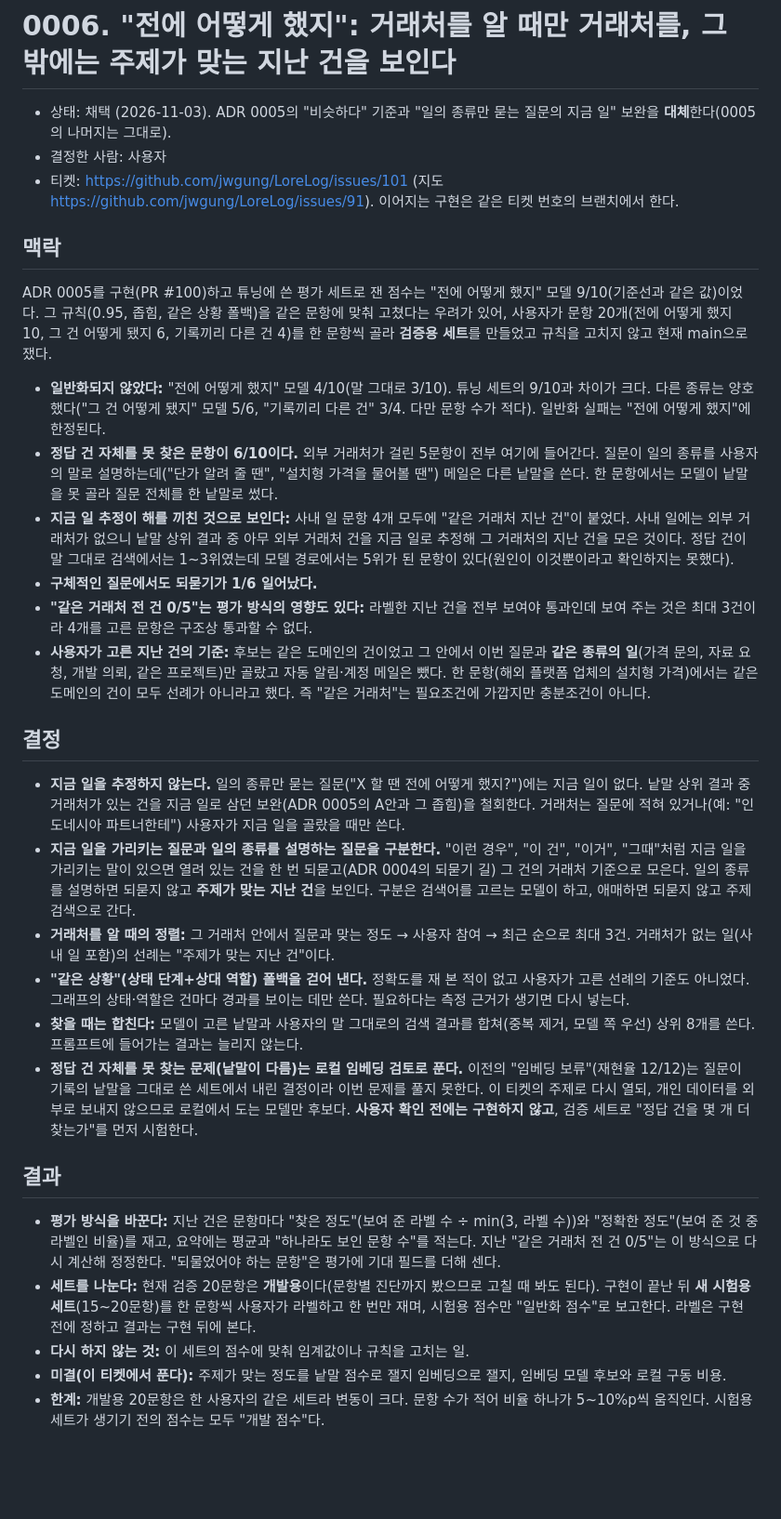
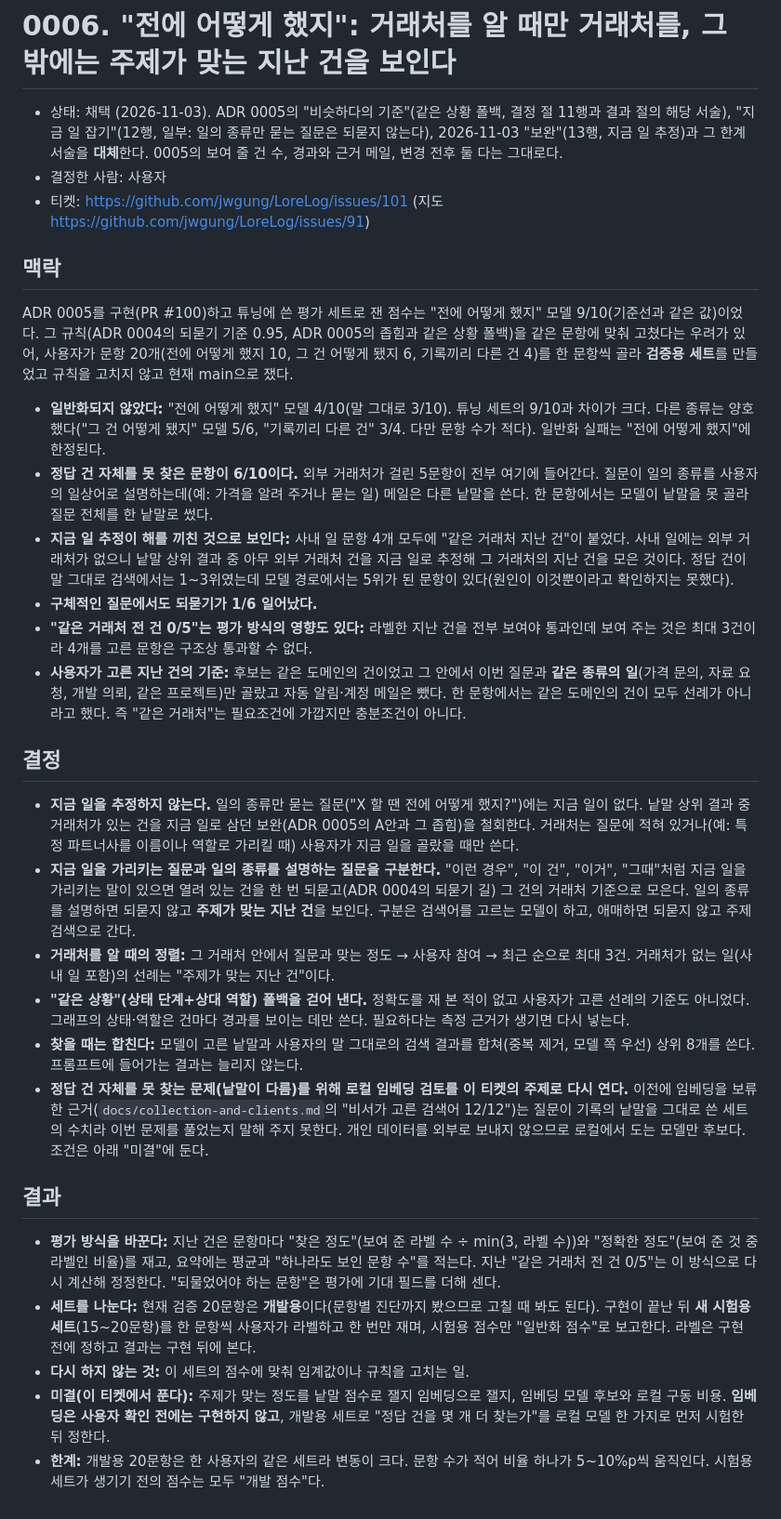
Before and after one commit to jwgung/LoreLog, a Markdown page: docs/adr/0006-precedent-by-topic-and-counterparty.md, the part around the change. Shown at 93% size. Rendered like a GitHub page; blank space fills up the shorter version.

Commit message:
docs(adr): 0006 — abstract the question phrasings, fix the replaced range and the sources, keep the embedding condition in one place (#101)
Co-Authored-By: Claude Sonnet 5.5 <noreply@anthropic.com>
Claude-Session: https://claude.ai/code/session_01RXEAEkYjqaHmFHybrfUnBk

```diff
--- a/docs/adr/0006-precedent-by-topic-and-counterparty.md
+++ b/docs/adr/0006-precedent-by-topic-and-counterparty.md
@@ -1,30 +1,30 @@
 # 0006. "전에 어떻게 했지": 거래처를 알 때만 거래처를, 그 밖에는 주제가 맞는 지난 건을 보인다
 
-- 상태: 채택 (2026-11-03). ADR 0005의 "비슷하다" 기준과 "일의 종류만 묻는 질문의 지금 일" 보완을 **대체**한다(0005의 나머지는 그대로).
+- 상태: 채택 (2026-11-03). ADR 0005의 "비슷하다의 기준"(같은 상황 폴백, 결정 절 11행과 결과 절의 해당 서술), "지금 일 잡기"(12행, 일부: 일의 종류만 묻는 질문은 되묻지 않는다), 2026-11-03 "보완"(13행, 지금 일 추정)과 그 한계 서술을 **대체**한다. 0005의 보여 줄 건 수, 경과와 근거 메일, 변경 전후 둘 다는 그대로다.
 - 결정한 사람: 사용자
-- 티켓: https://github.com/jwgung/LoreLog/issues/101 (지도 https://github.com/jwgung/LoreLog/issues/91). 이어지는 구현은 같은 티켓 번호의 브랜치에서 한다.
+- 티켓: https://github.com/jwgung/LoreLog/issues/101 (지도 https://github.com/jwgung/LoreLog/issues/91)
 
 ## 맥락
-ADR 0005를 구현(PR #100)하고 튜닝에 쓴 평가 세트로 잰 점수는 "전에 어떻게 했지" 모델 9/10(기준선과 같은 값)이었다. 그 규칙(0.95, 좁힘, 같은 상황 폴백)을 같은 문항에 맞춰 고쳤다는 우려가 있어, 사용자가 문항 20개(전에 어떻게 했지 10, 그 건 어떻게 됐지 6, 기록끼리 다른 건 4)를 한 문항씩 골라 **검증용 세트**를 만들었고 규칙을 고치지 않고 현재 main으로 쟀다.
+ADR 0005를 구현(PR #100)하고 튜닝에 쓴 평가 세트로 잰 점수는 "전에 어떻게 했지" 모델 9/10(기준선과 같은 값)이었다. 그 규칙(ADR 0004의 되묻기 기준 0.95, ADR 0005의 좁힘과 같은 상황 폴백)을 같은 문항에 맞춰 고쳤다는 우려가 있어, 사용자가 문항 20개(전에 어떻게 했지 10, 그 건 어떻게 됐지 6, 기록끼리 다른 건 4)를 한 문항씩 골라 **검증용 세트**를 만들었고 규칙을 고치지 않고 현재 main으로 쟀다.
 
 - **일반화되지 않았다:** "전에 어떻게 했지" 모델 4/10(말 그대로 3/10). 튜닝 세트의 9/10과 차이가 크다. 다른 종류는 양호했다("그 건 어떻게 됐지" 모델 5/6, "기록끼리 다른 건" 3/4. 다만 문항 수가 적다). 일반화 실패는 "전에 어떻게 했지"에 한정된다.
-- **정답 건 자체를 못 찾은 문항이 6/10이다.** 외부 거래처가 걸린 5문항이 전부 여기에 들어간다. 질문이 일의 종류를 사용자의 말로 설명하는데("단가 알려 줄 땐", "설치형 가격을 물어볼 땐") 메일은 다른 낱말을 쓴다. 한 문항에서는 모델이 낱말을 못 골라 질문 전체를 한 낱말로 썼다.
+- **정답 건 자체를 못 찾은 문항이 6/10이다.** 외부 거래처가 걸린 5문항이 전부 여기에 들어간다. 질문이 일의 종류를 사용자의 일상어로 설명하는데(예: 가격을 알려 주거나 묻는 일) 메일은 다른 낱말을 쓴다. 한 문항에서는 모델이 낱말을 못 골라 질문 전체를 한 낱말로 썼다.
 - **지금 일 추정이 해를 끼친 것으로 보인다:** 사내 일 문항 4개 모두에 "같은 거래처 지난 건"이 붙었다. 사내 일에는 외부 거래처가 없으니 낱말 상위 결과 중 아무 외부 거래처 건을 지금 일로 추정해 그 거래처의 지난 건을 모은 것이다. 정답 건이 말 그대로 검색에서는 1~3위였는데 모델 경로에서는 5위가 된 문항이 있다(원인이 이것뿐이라고 확인하지는 못했다).
 - **구체적인 질문에서도 되묻기가 1/6 일어났다.**
 - **"같은 거래처 전 건 0/5"는 평가 방식의 영향도 있다:** 라벨한 지난 건을 전부 보여야 통과인데 보여 주는 것은 최대 3건이라 4개를 고른 문항은 구조상 통과할 수 없다.
-- **사용자가 고른 지난 건의 기준:** 후보는 같은 도메인의 건이었고 그 안에서 이번 질문과 **같은 종류의 일**(가격 문의, 자료 요청, 개발 의뢰, 같은 프로젝트)만 골랐고 자동 알림·계정 메일은 뺐다. 한 문항(해외 플랫폼 업체의 설치형 가격)에서는 같은 도메인의 건이 모두 선례가 아니라고 했다. 즉 "같은 거래처"는 필요조건에 가깝지만 충분조건이 아니다.
+- **사용자가 고른 지난 건의 기준:** 후보는 같은 도메인의 건이었고 그 안에서 이번 질문과 **같은 종류의 일**(가격 문의, 자료 요청, 개발 의뢰, 같은 프로젝트)만 골랐고 자동 알림·계정 메일은 뺐다. 한 문항에서는 같은 도메인의 건이 모두 선례가 아니라고 했다. 즉 "같은 거래처"는 필요조건에 가깝지만 충분조건이 아니다.
 
 ## 결정
-- **지금 일을 추정하지 않는다.** 일의 종류만 묻는 질문("X 할 땐 전에 어떻게 했지?")에는 지금 일이 없다. 낱말 상위 결과 중 거래처가 있는 건을 지금 일로 삼던 보완(ADR 0005의 A안과 그 좁힘)을 철회한다. 거래처는 질문에 적혀 있거나(예: "인도네시아 파트너한테") 사용자가 지금 일을 골랐을 때만 쓴다.
+- **지금 일을 추정하지 않는다.** 일의 종류만 묻는 질문("X 할 땐 전에 어떻게 했지?")에는 지금 일이 없다. 낱말 상위 결과 중 거래처가 있는 건을 지금 일로 삼던 보완(ADR 0005의 A안과 그 좁힘)을 철회한다. 거래처는 질문에 적혀 있거나(예: 특정 파트너사를 이름이나 역할로 가리킬 때) 사용자가 지금 일을 골랐을 때만 쓴다.
 - **지금 일을 가리키는 질문과 일의 종류를 설명하는 질문을 구분한다.** "이런 경우", "이 건", "이거", "그때"처럼 지금 일을 가리키는 말이 있으면 열려 있는 건을 한 번 되묻고(ADR 0004의 되묻기 길) 그 건의 거래처 기준으로 모은다. 일의 종류를 설명하면 되묻지 않고 **주제가 맞는 지난 건**을 보인다. 구분은 검색어를 고르는 모델이 하고, 애매하면 되묻지 않고 주제 검색으로 간다.
 - **거래처를 알 때의 정렬:** 그 거래처 안에서 질문과 맞는 정도 → 사용자 참여 → 최근 순으로 최대 3건. 거래처가 없는 일(사내 일 포함)의 선례는 "주제가 맞는 지난 건"이다.
 - **"같은 상황"(상태 단계+상대 역할) 폴백을 걷어 낸다.** 정확도를 재 본 적이 없고 사용자가 고른 선례의 기준도 아니었다. 그래프의 상태·역할은 건마다 경과를 보이는 데만 쓴다. 필요하다는 측정 근거가 생기면 다시 넣는다.
 - **찾을 때는 합친다:** 모델이 고른 낱말과 사용자의 말 그대로의 검색 결과를 합쳐(중복 제거, 모델 쪽 우선) 상위 8개를 쓴다. 프롬프트에 들어가는 결과는 늘리지 않는다.
-- **정답 건 자체를 못 찾는 문제(낱말이 다름)는 로컬 임베딩 검토로 푼다.** 이전의 "임베딩 보류"(재현율 12/12)는 질문이 기록의 낱말을 그대로 쓴 세트에서 내린 결정이라 이번 문제를 풀지 못한다. 이 티켓의 주제로 다시 열되, 개인 데이터를 외부로 보내지 않으므로 로컬에서 도는 모델만 후보다. **사용자 확인 전에는 구현하지 않고**, 검증 세트로 "정답 건을 몇 개 더 찾는가"를 먼저 시험한다.
+- **정답 건 자체를 못 찾는 문제(낱말이 다름)를 위해 로컬 임베딩 검토를 이 티켓의 주제로 다시 연다.** 이전에 임베딩을 보류한 근거(`docs/collection-and-clients.md`의 "비서가 고른 검색어 12/12")는 질문이 기록의 낱말을 그대로 쓴 세트의 수치라 이번 문제를 풀었는지 말해 주지 못한다. 개인 데이터를 외부로 보내지 않으므로 로컬에서 도는 모델만 후보다. 조건은 아래 "미결"에 둔다.
 
 ## 결과
 - **평가 방식을 바꾼다:** 지난 건은 문항마다 "찾은 정도"(보여 준 라벨 수 ÷ min(3, 라벨 수))와 "정확한 정도"(보여 준 것 중 라벨인 비율)를 재고, 요약에는 평균과 "하나라도 보인 문항 수"를 적는다. 지난 "같은 거래처 전 건 0/5"는 이 방식으로 다시 계산해 정정한다. "되물었어야 하는 문항"은 평가에 기대 필드를 더해 센다.
 - **세트를 나눈다:** 현재 검증 20문항은 **개발용**이다(문항별 진단까지 봤으므로 고칠 때 봐도 된다). 구현이 끝난 뒤 **새 시험용 세트**(15~20문항)를 한 문항씩 사용자가 라벨하고 한 번만 재며, 시험용 점수만 "일반화 점수"로 보고한다. 라벨은 구현 전에 정하고 결과는 구현 뒤에 본다.
 - **다시 하지 않는 것:** 이 세트의 점수에 맞춰 임계값이나 규칙을 고치는 일.
-- **미결(이 티켓에서 푼다):** 주제가 맞는 정도를 낱말 점수로 잴지 임베딩으로 잴지, 임베딩 모델 후보와 로컬 구동 비용.
+- **미결(이 티켓에서 푼다):** 주제가 맞는 정도를 낱말 점수로 잴지 임베딩으로 잴지, 임베딩 모델 후보와 로컬 구동 비용. **임베딩은 사용자 확인 전에는 구현하지 않고**, 개발용 세트로 "정답 건을 몇 개 더 찾는가"를 로컬 모델 한 가지로 먼저 시험한 뒤 정한다.
 - **한계:** 개발용 20문항은 한 사용자의 같은 세트라 변동이 크다. 문항 수가 적어 비율 하나가 5~10%p씩 움직인다. 시험용 세트가 생기기 전의 점수는 모두 "개발 점수"다.
```
Also changed, not shown: docs/adr/0005-precedent-by-counterparty-then-situation.md (+1 -1 lines).
